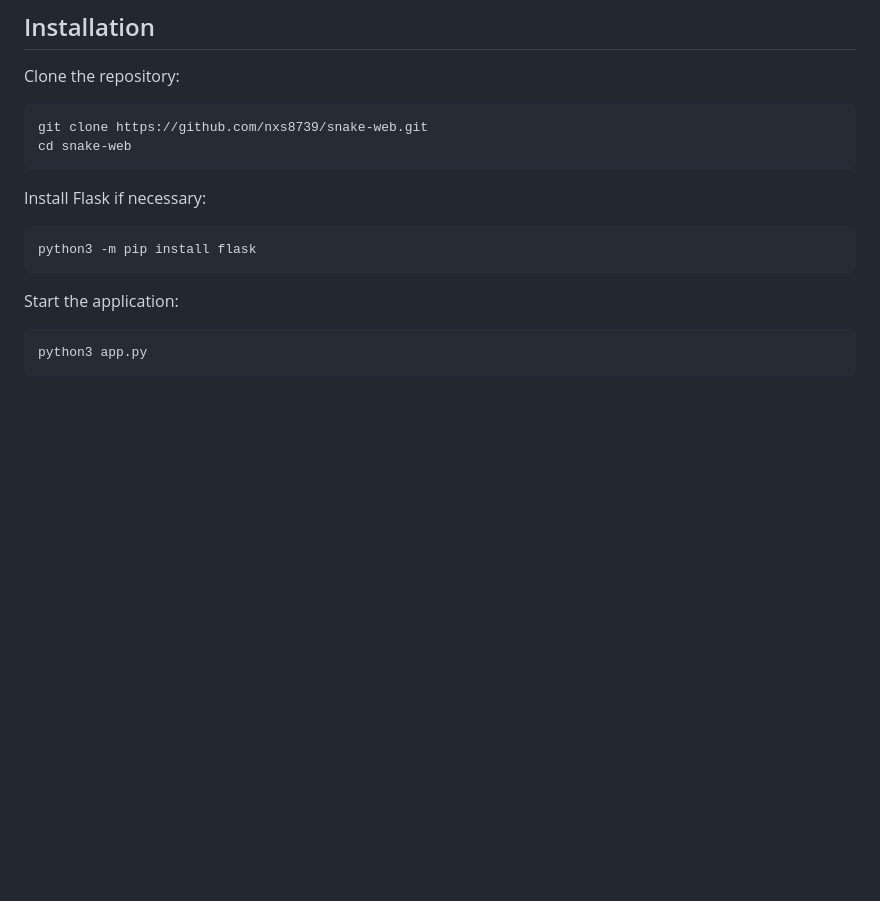
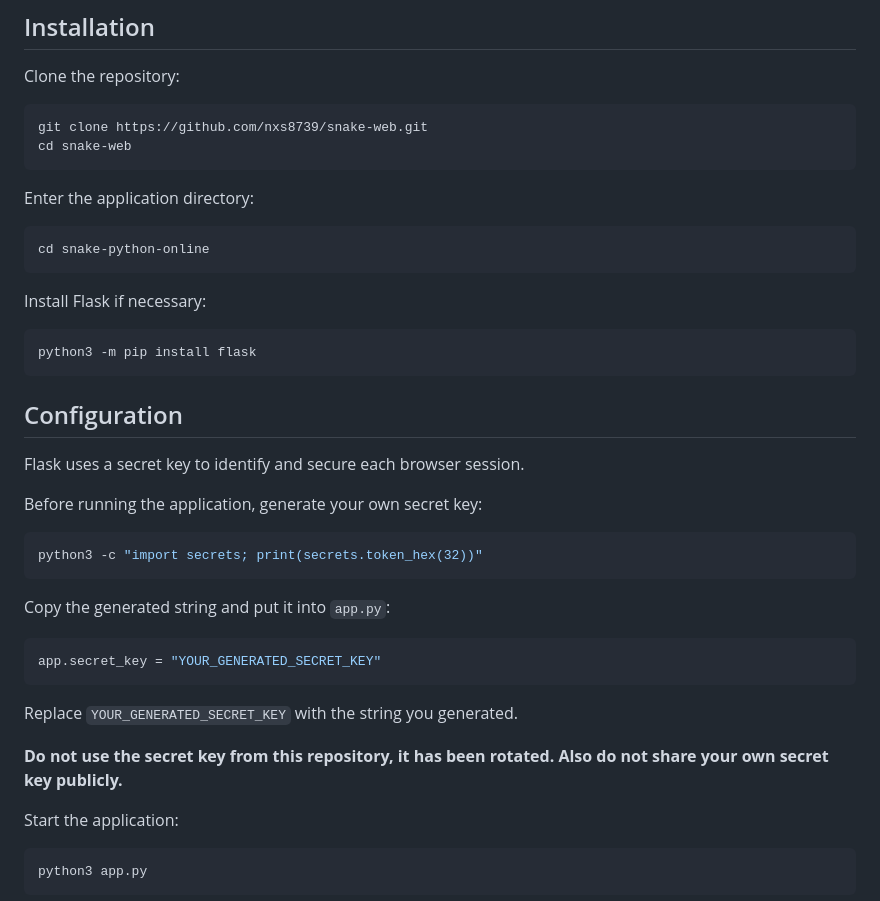
Before and after one commit to nxs8739/snake-web, a Markdown page: README.md, the part around the change. Rendered like a GitHub page; blank space fills up the shorter version.

Commit message:
Update README.md
ok i forgot something but i fixd it.

````diff
--- a/README.md
+++ b/README.md
@@ -82,11 +82,37 @@ git clone https://github.com/nxs8739/snake-web.git
 cd snake-web
 ```
 
+Enter the application directory:
+
+```bash
+cd snake-python-online
+```
+
 Install Flask if necessary:
 
 ```bash
 python3 -m pip install flask
 ```
+
+## Configuration
+
+Flask uses a secret key to identify and secure each browser session.
+
+Before running the application, generate your own secret key:
+
+```bash
+python3 -c "import secrets; print(secrets.token_hex(32))"
+```
+
+Copy the generated string and put it into `app.py`:
+
+```python
+app.secret_key = "YOUR_GENERATED_SECRET_KEY"
+```
+
+Replace `YOUR_GENERATED_SECRET_KEY` with the string you generated.
+
+**Do not use the secret key from this repository, it has been rotated. Also do not share your own secret key publicly.**
 
 Start the application:
 
````
